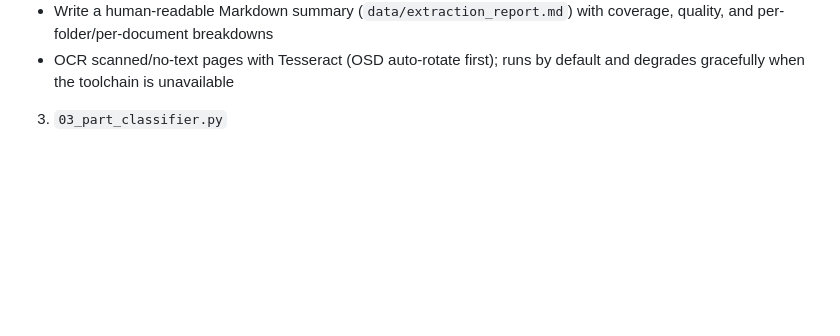
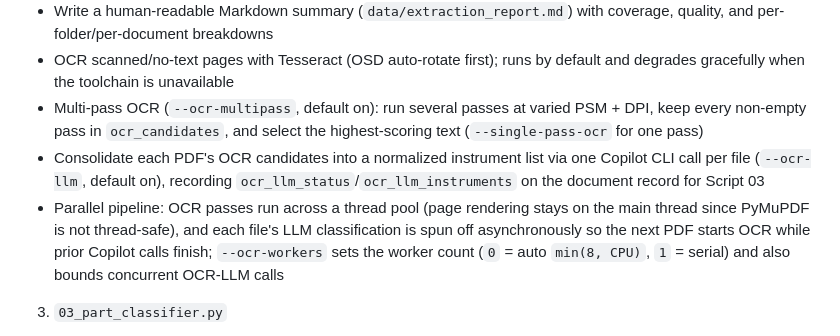
Before and after one commit to mikebranstein/music-library-analyser, a Markdown page: README.md, the part around the change. Drawn GitHub-style; blank space fills up the shorter version.

```diff
--- a/README.md
+++ b/README.md
@@ -49,6 +49,9 @@ Primary outputs:
 - Emit a per-document rollup (`data/documents.jsonl`) alongside `extracted_text.jsonl` and `pages.jsonl`
 - Write a human-readable Markdown summary (`data/extraction_report.md`) with coverage, quality, and per-folder/per-document breakdowns
 - OCR scanned/no-text pages with Tesseract (OSD auto-rotate first); runs by default and degrades gracefully when the toolchain is unavailable
+- Multi-pass OCR (`--ocr-multipass`, default on): run several passes at varied PSM + DPI, keep every non-empty pass in `ocr_candidates`, and select the highest-scoring text (`--single-pass-ocr` for one pass)
+- Consolidate each PDF's OCR candidates into a normalized instrument list via one Copilot CLI call per file (`--ocr-llm`, default on), recording `ocr_llm_status`/`ocr_llm_instruments` on the document record for Script 03
+- Parallel pipeline: OCR passes run across a thread pool (page rendering stays on the main thread since PyMuPDF is not thread-safe), and each file's LLM classification is spun off asynchronously so the next PDF starts OCR while prior Copilot calls finish; `--ocr-workers` sets the worker count (`0` = auto `min(8, CPU)`, `1` = serial) and also bounds concurrent OCR-LLM calls
 
 3. `03_part_classifier.py`
 - Classify each PDF's instrument/part and whether it is a score (filename-first, deterministic)
```
Also changed, not shown: docs/BAND_COLLECTION_ANALYSIS_PLAN.md (+15 -0 lines), docs/SCRIPT02_EXTRACTION_IMPLEMENTATION_PLAN.md (+21 -0 lines).
